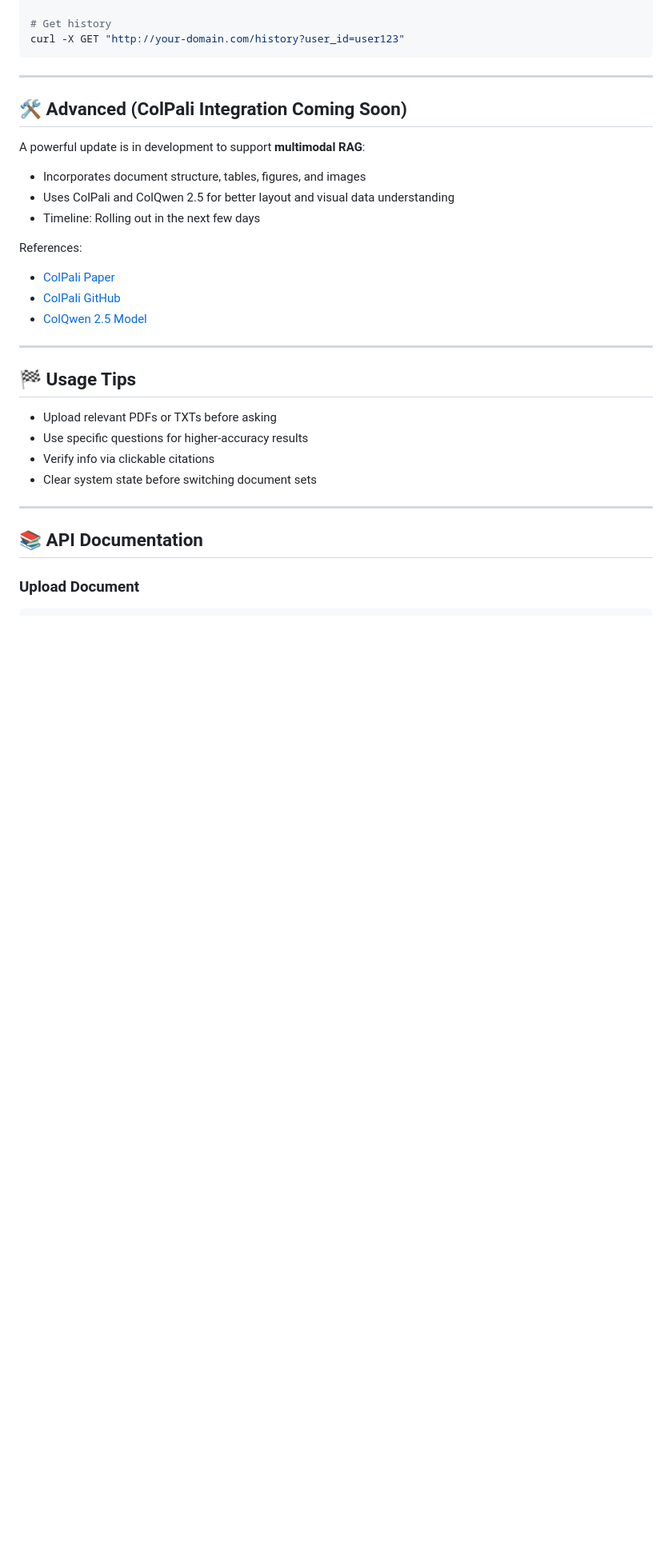
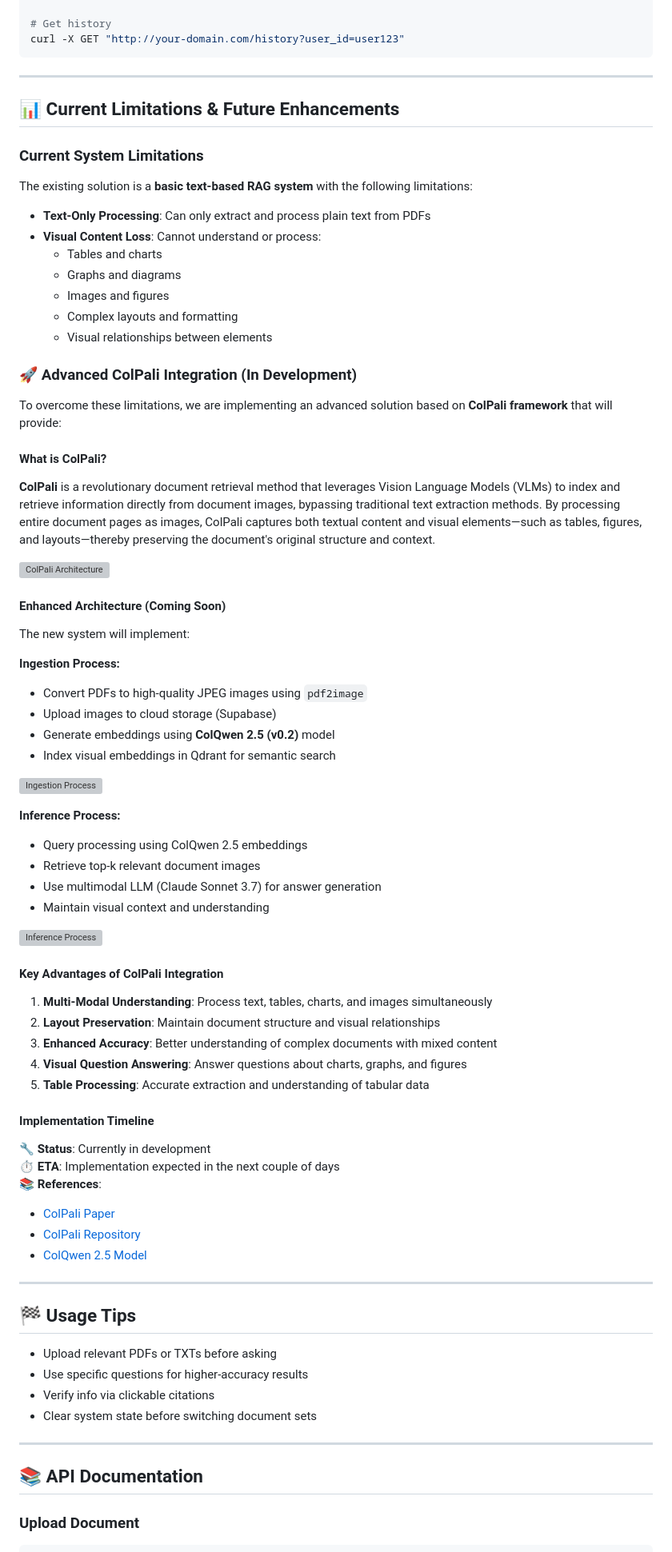
Before and after one commit to LearnCodeWithRam/conversational_RAG_system, a Markdown page: README.md, the part around the change. Shown: that part at 80% size. Rendered like a GitHub page; blank space fills up the shorter version; grey boxes are pictures that could not be loaded.

```diff
--- a/README.md
+++ b/README.md
@@ -247,18 +247,67 @@ curl -X GET "http://your-domain.com/history?user_id=user123"
 
 ***
 
-## 🛠️ Advanced (ColPali Integration Coming Soon)
 
-A powerful update is in development to support **multimodal RAG**:
-- Incorporates document structure, tables, figures, and images
-- Uses ColPali and ColQwen 2.5 for better layout and visual data understanding
-- Timeline: Rolling out in the next few days
+## 📊 Current Limitations & Future Enhancements
 
-References:
+### Current System Limitations
+
+The existing solution is a **basic text-based RAG system** with the following limitations:
+
+- **Text-Only Processing**: Can only extract and process plain text from PDFs
+- **Visual Content Loss**: Cannot understand or process:
+  - Tables and charts
+  - Graphs and diagrams
+  - Images and figures
+  - Complex layouts and formatting
+  - Visual relationships between elements
+
+### 🚀 Advanced ColPali Integration (In Development)
+
+To overcome these limitations, we are implementing an advanced solution based on **ColPali framework** that will provide:
+
+#### What is ColPali?
+
+**ColPali** is a revolutionary document retrieval method that leverages Vision Language Models (VLMs) to index and retrieve information directly from document images, bypassing traditional text extraction methods. By processing entire document pages as images, ColPali captures both textual content and visual elements—such as tables, figures, and layouts—thereby preserving the document's original structure and context.
+
+![ColPali Architecture](backend/assets/colpali.png)
+
+#### Enhanced Architecture (Coming Soon)
+
+The new system will implement:
+
+**Ingestion Process:**
+- Convert PDFs to high-quality JPEG images using `pdf2image`
+- Upload images to cloud storage (Supabase)
+- Generate embeddings using **ColQwen 2.5 (v0.2)** model
+- Index visual embeddings in Qdrant for semantic search
+
+![Ingestion Process](backend/assets/ingestion.png)
+
+**Inference Process:**
+- Query processing using ColQwen 2.5 embeddings
+- Retrieve top-k relevant document images
+- Use multimodal LLM (Claude Sonnet 3.7) for answer generation
+- Maintain visual context and understanding
+
+![Inference Process](backend/assets/inference.png)
+
+#### Key Advantages of ColPali Integration
+
+1. **Multi-Modal Understanding**: Process text, tables, charts, and images simultaneously
+2. **Layout Preservation**: Maintain document structure and visual relationships
+3. **Enhanced Accuracy**: Better understanding of complex documents with mixed content
+4. **Visual Question Answering**: Answer questions about charts, graphs, and figures
+5. **Table Processing**: Accurate extraction and understanding of tabular data
+
+#### Implementation Timeline
+
+🔧 **Status**: Currently in development
+⏱️ **ETA**: Implementation expected in the next couple of days
+📚 **References**:
 - [ColPali Paper](https://arxiv.org/abs/2407.01449)
-- [ColPali GitHub](https://github.com/illuin-tech/colpali)
+- [ColPali Repository](https://github.com/illuin-tech/colpali)
 - [ColQwen 2.5 Model](https://huggingface.co/vidore/colqwen2.5-v0.2)
-
 ***
 
 ## 🏁 Usage Tips
@@ -269,12 +318,6 @@ References:
 - Clear system state before switching document sets
 
 ***
-
-
-
-
-
-
 ## 📚 API Documentation
 
 ### Upload Document
```
